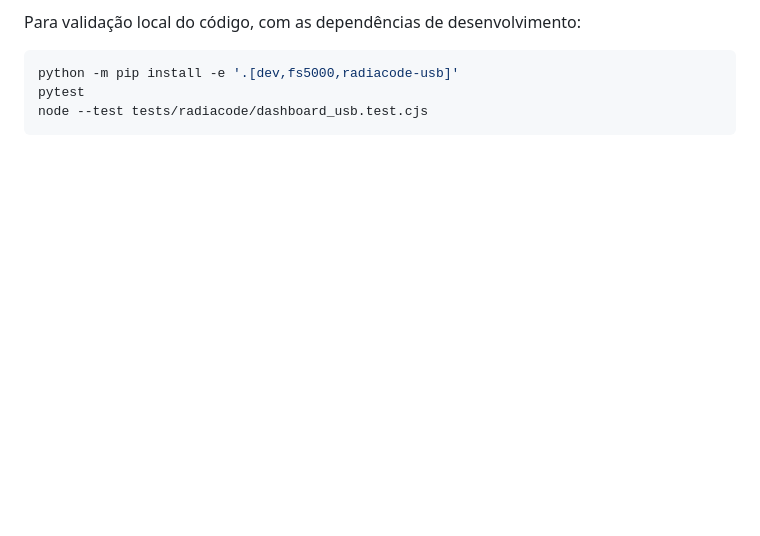
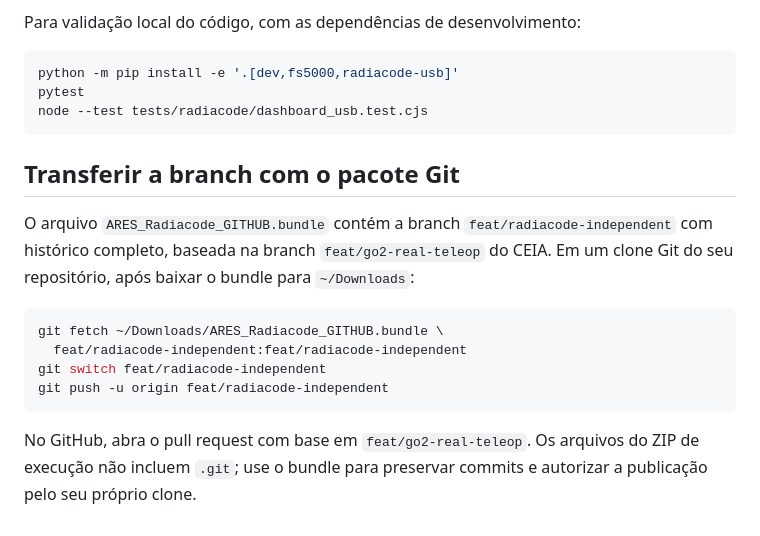
Before and after one commit to megadanielsj-commits/ares-radiation-mapper, a Markdown page: docs/RADIACODE_110.md, the part around the change. Rendered like a GitHub page; blank space fills up the shorter version.

Commit message:
Explain branch transfer from portable Git bundle

````diff
--- a/docs/RADIACODE_110.md
+++ b/docs/RADIACODE_110.md
@@ -63,3 +63,21 @@ python -m pip install -e '.[dev,fs5000,radiacode-usb]'
 pytest
 node --test tests/radiacode/dashboard_usb.test.cjs
 ```
+
+## Transferir a branch com o pacote Git
+
+O arquivo `ARES_Radiacode_GITHUB.bundle` contém a branch
+`feat/radiacode-independent` com histórico completo, baseada na branch
+`feat/go2-real-teleop` do CEIA. Em um clone Git do seu repositório, após baixar
+o bundle para `~/Downloads`:
+
+```bash
+git fetch ~/Downloads/ARES_Radiacode_GITHUB.bundle \
+  feat/radiacode-independent:feat/radiacode-independent
+git switch feat/radiacode-independent
+git push -u origin feat/radiacode-independent
+```
+
+No GitHub, abra o pull request com base em `feat/go2-real-teleop`. Os arquivos
+do ZIP de execução não incluem `.git`; use o bundle para preservar commits e
+autorizar a publicação pelo seu próprio clone.
````
